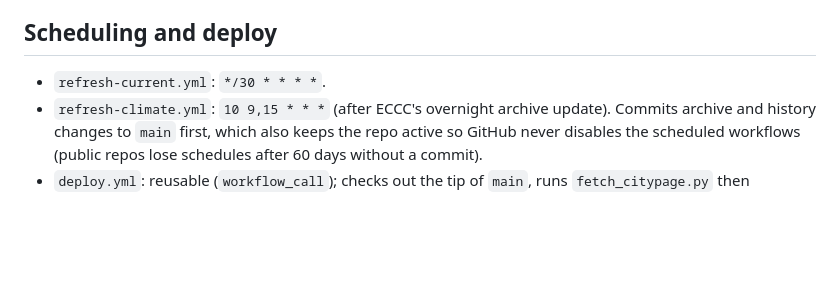
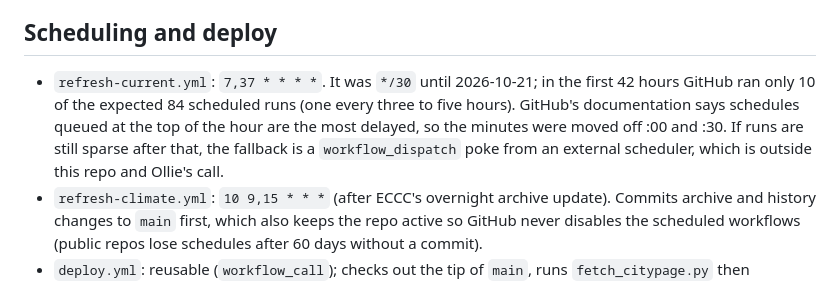
Before and after one commit to cabinradio/cabin-weather, a Markdown page: ARCHITECTURE.md, the part around the change. Rendered like a GitHub page; blank space fills up the shorter version.

Commit message:
Move the current-conditions schedule off :00 and :30 to avoid GitHub's cron delays
The soak check found only 10 of the expected 84 scheduled runs in the first
42 hours, three to five hours apart, with no failures. GitHub documents that
schedules queued at the top of the hour are the most delayed, so run at :07
and :37 instead.

Co-Authored-By: Claude Fable 5.1 <noreply@anthropic.com>

```diff
--- a/ARCHITECTURE.md
+++ b/ARCHITECTURE.md
@@ -78,7 +78,7 @@ Everything presented is Mountain Time (`America/Yellowknife`). Timestamps are st
 
 ## Scheduling and deploy
 
-- `refresh-current.yml`: `*/30 * * * *`.
+- `refresh-current.yml`: `7,37 * * * *`. It was `*/30` until 2026-10-21; in the first 42 hours GitHub ran only 10 of the expected 84 scheduled runs (one every three to five hours). GitHub's documentation says schedules queued at the top of the hour are the most delayed, so the minutes were moved off :00 and :30. If runs are still sparse after that, the fallback is a `workflow_dispatch` poke from an external scheduler, which is outside this repo and Ollie's call.
 - `refresh-climate.yml`: `10 9,15 * * *` (after ECCC's overnight archive update). Commits archive and history changes to `main` first, which also keeps the repo active so GitHub never disables the scheduled workflows (public repos lose schedules after 60 days without a commit).
 - `deploy.yml`: reusable (`workflow_call`); checks out the tip of `main`, runs `fetch_citypage.py` then `validate.py`, assembles `_site/` from `site/` plus `data/`, and deploys with `actions/deploy-pages`. The `pages` concurrency group is declared only in the two calling workflows: declaring it inside the called job as well deadlocks the run (learned on the first deploy).
 - `refresh-current.yml` also runs on every push to `main`, so site changes deploy at once. Commits made by the climate workflow use `GITHUB_TOKEN`, which never triggers other workflows, so there is no loop.
```
